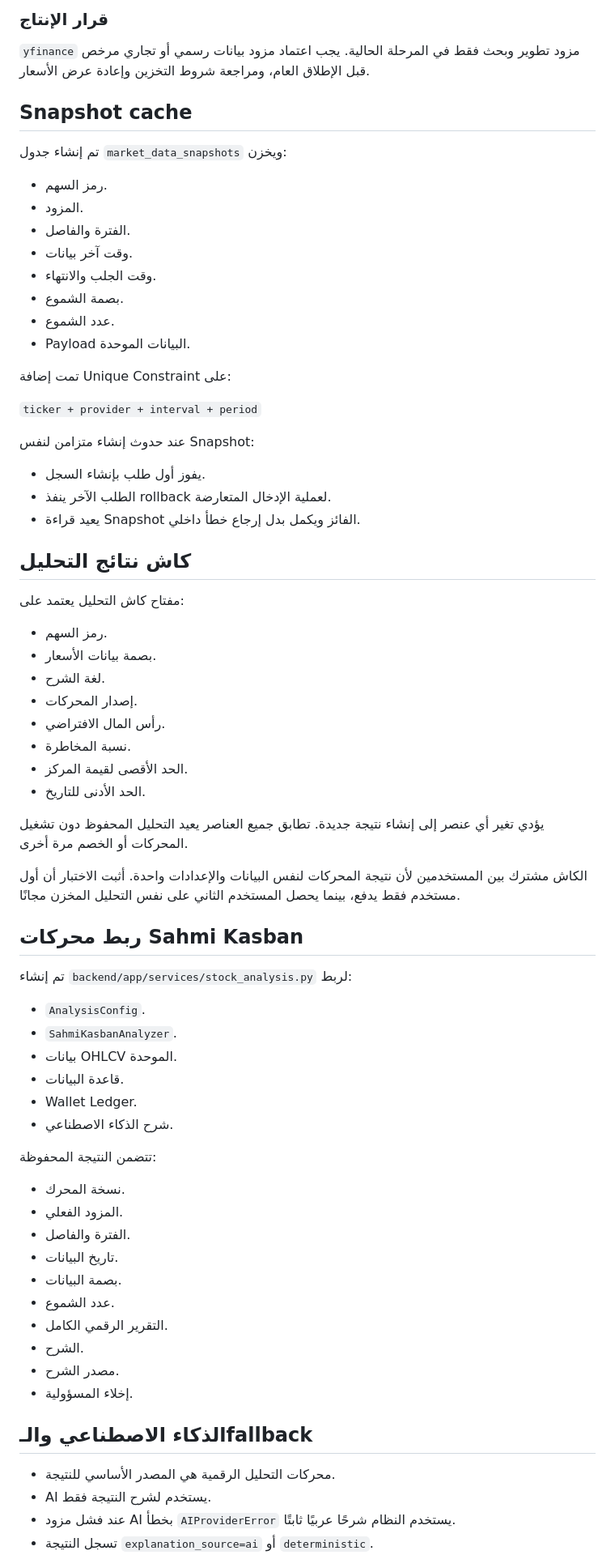
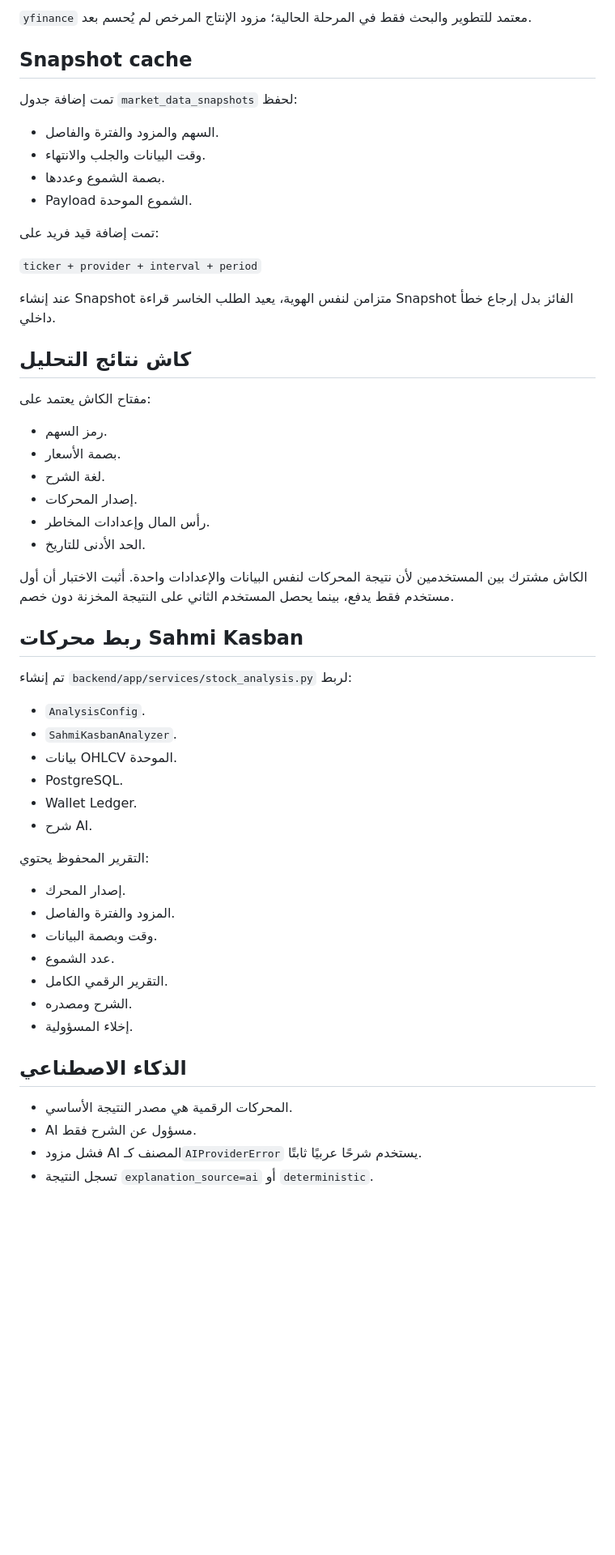
Before and after one commit to yousef-812/Sahmi-Kasban, a Markdown page: IMPLEMENTATION_LOG_PHASE_2.md, the part around one of its changes. Shown at 81% size. Rendered like a GitHub page; blank space fills up the shorter version.

```diff
--- a/IMPLEMENTATION_LOG_PHASE_2.md
+++ b/IMPLEMENTATION_LOG_PHASE_2.md
@@ -71,47 +65,33 @@
 
-### قرار الإنتاج
-
-`yfinance` مزود تطوير وبحث فقط في المرحلة الحالية. يجب اعتماد مزود بيانات رسمي أو تجاري مرخص قبل الإطلاق العام، ومراجعة شروط التخزين وإعادة عرض الأسعار.
+`yfinance` معتمد للتطوير والبحث فقط في المرحلة الحالية؛ مزود الإنتاج المرخص لم يُحسم بعد.
 
 ## Snapshot cache
 
-تم إنشاء جدول `market_data_snapshots` ويخزن:
+تمت إضافة جدول `market_data_snapshots` لحفظ:
 
-- رمز السهم.
-- المزود.
-- الفترة والفاصل.
-- وقت آخر بيانات.
-- وقت الجلب والانتهاء.
-- بصمة الشموع.
-- عدد الشموع.
-- Payload البيانات الموحدة.
+- السهم والمزود والفترة والفاصل.
+- وقت البيانات والجلب والانتهاء.
+- بصمة الشموع وعددها.
+- Payload الشموع الموحدة.
 
-تمت إضافة Unique Constraint على:
+تمت إضافة قيد فريد على:
 
 `ticker + provider + interval + period`
 
-عند حدوث إنشاء متزامن لنفس Snapshot:
-
-- يفوز أول طلب بإنشاء السجل.
-- الطلب الآخر ينفذ rollback لعملية الإدخال المتعارضة.
-- يعيد قراءة Snapshot الفائز ويكمل بدل إرجاع خطأ داخلي.
+عند إنشاء Snapshot متزامن لنفس الهوية، يعيد الطلب الخاسر قراءة Snapshot الفائز بدل إرجاع خطأ داخلي.
 
 ## كاش نتائج التحليل
 
-مفتاح كاش التحليل يعتمد على:
+مفتاح الكاش يعتمد على:
 
 - رمز السهم.
-- بصمة بيانات الأسعار.
+- بصمة الأسعار.
 - لغة الشرح.
 - إصدار المحركات.
-- رأس المال الافتراضي.
-- نسبة المخاطرة.
-- الحد الأقصى لقيمة المركز.
+- رأس المال وإعدادات المخاطر.
 - الحد الأدنى للتاريخ.
 
-يؤدي تغير أي عنصر إلى إنشاء نتيجة جديدة. تطابق جميع العناصر يعيد التحليل المحفوظ دون تشغيل المحركات أو الخصم مرة أخرى.
-
-الكاش مشترك بين المستخدمين لأن نتيجة المحركات لنفس البيانات والإعدادات واحدة. أثبت الاختبار أن أول مستخدم فقط يدفع، بينما يحصل المستخدم الثاني على نفس التحليل المخزن مجانًا.
+الكاش مشترك بين المستخدمين لأن نتيجة المحركات لنفس البيانات والإعدادات واحدة. أثبت الاختبار أن أول مستخدم فقط يدفع، بينما يحصل المستخدم الثاني على النتيجة المخزنة دون خصم.
 
 ## ربط محركات Sahmi Kasban
 
@@ -120,26 +100,23 @@
 - `AnalysisConfig`.
 - `SahmiKasbanAnalyzer`.
 - بيانات OHLCV الموحدة.
-- قاعدة البيانات.
+- PostgreSQL.
 - Wallet Ledger.
-- شرح الذكاء الاصطناعي.
+- شرح AI.
 
-تتضمن النتيجة المحفوظة:
+التقرير المحفوظ يحتوي:
 
-- نسخة المحرك.
-- المزود الفعلي.
-- الفترة والفاصل.
-- تاريخ البيانات.
-- بصمة البيانات.
+- إصدار المحرك.
+- المزود والفترة والفاصل.
+- وقت وبصمة البيانات.
 - عدد الشموع.
 - التقرير الرقمي الكامل.
-- الشرح.
-- مصدر الشرح.
+- الشرح ومصدره.
 - إخلاء المسؤولية.
 
-## الذكاء الاصطناعي والـfallback
+## الذكاء الاصطناعي
 
-- محركات التحليل الرقمية هي المصدر الأساسي للنتيجة.
-- AI يستخدم لشرح النتيجة فقط.
-- عند فشل مزود AI بخطأ `AIProviderError` يستخدم النظام شرحًا عربيًا ثابتًا.
+- المحركات الرقمية هي مصدر النتيجة الأساسي.
+- AI مسؤول عن الشرح فقط.
+- فشل مزود AI المصنف كـ`AIProviderError` يستخدم شرحًا عربيًا ثابتًا.
 - تسجل النتيجة `explanation_source=ai` أو `deterministic`.
```
Also changed, not shown: other parts of IMPLEMENTATION_LOG_PHASE_2.md (+69 -109 lines).
